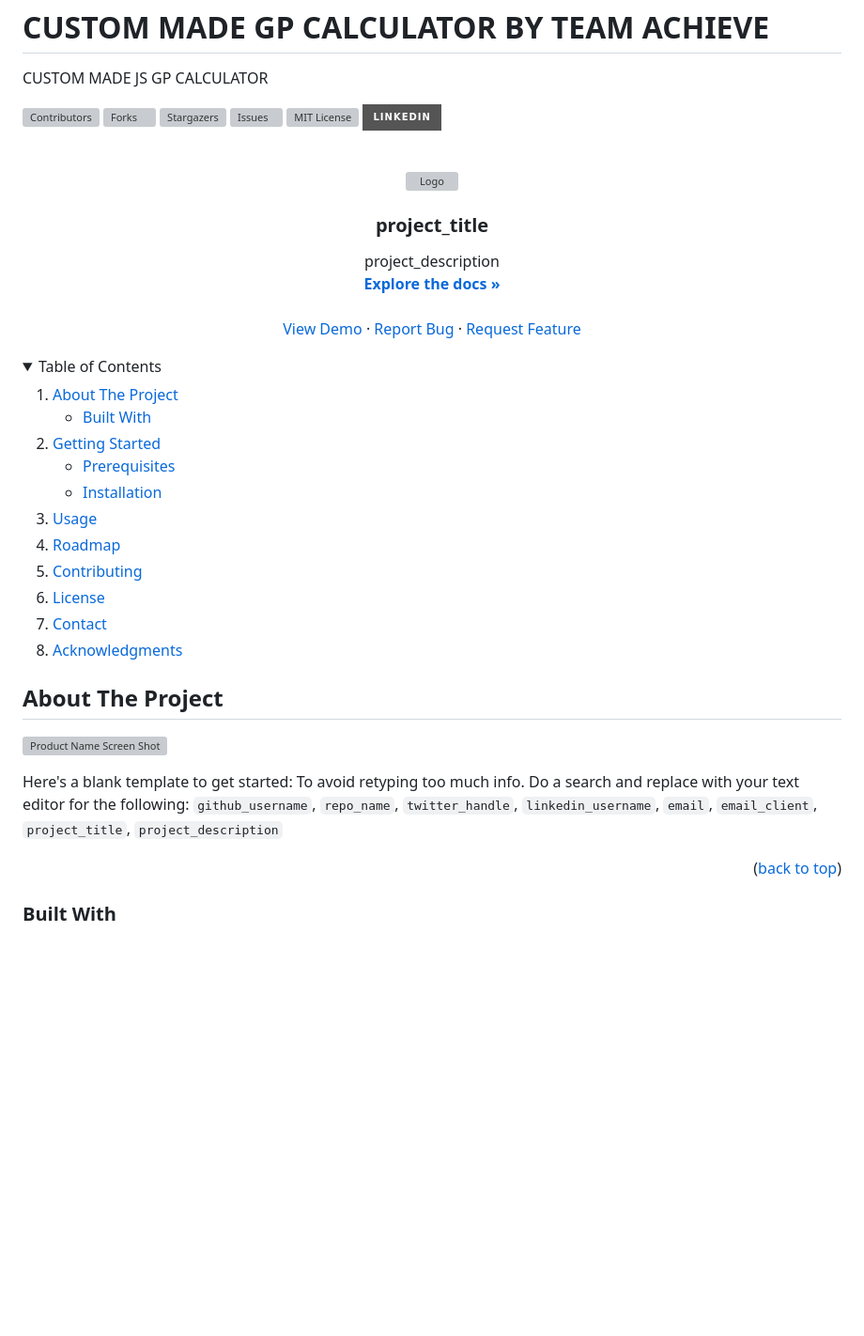
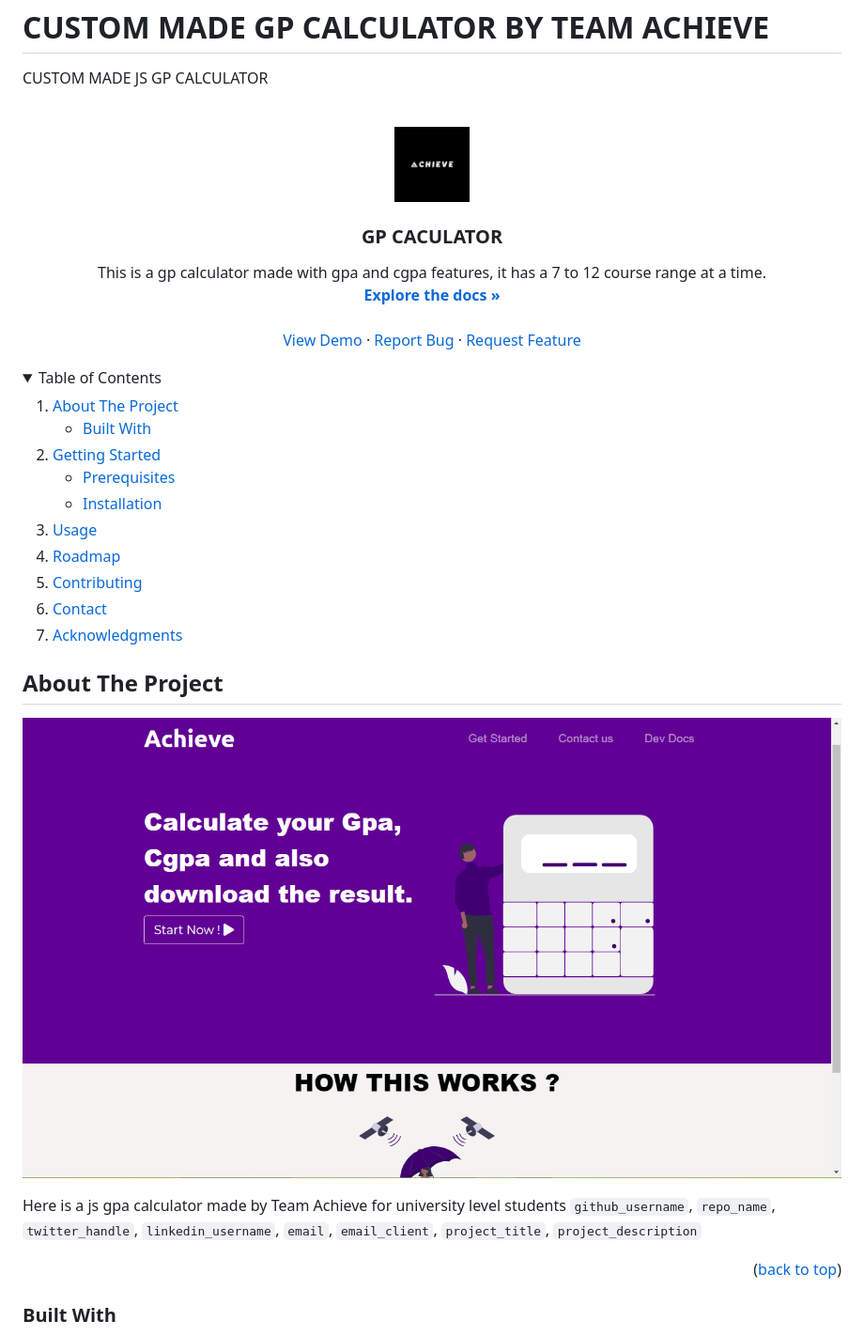
Before and after one commit to TEAM-ACHIEVE/CUSTOM-GP-CALCULATOR, a Markdown page: README.md, the part around the change printed below. Shown: that part at 94% size. GitHub-like rendering; pictures changed too: images/ACHIEVE BLACK AND WHITE.png (added), images/screenshot.png (added); folded sections open; badges without logos; blank space fills up the shorter version; grey boxes are pictures that could not be loaded.

```diff
--- a/README.md
+++ b/README.md
@@ -20,24 +20,18 @@ CUSTOM MADE JS GP CALCULATOR
 *** for contributors-url, forks-url, etc. This is an optional, concise syntax you may use.
 *** https://www.markdownguide.org/basic-syntax/#reference-style-links
 -->
-[![Contributors][contributors-shield]][contributors-url]
-[![Forks][forks-shield]][forks-url]
-[![Stargazers][stars-shield]][stars-url]
-[![Issues][issues-shield]][issues-url]
-[![MIT License][license-shield]][license-url]
-[![LinkedIn][linkedin-shield]][linkedin-url]
 
 
 
 <!-- PROJECT LOGO -->
 <br />
 <div align="center">
-  <a href="https://github.com/github_username/repo_name">
-    <img src="images/logo.png" alt="Logo" width="80" height="80">
+  <a href="https://github.com/TEAM-ACHIEVE/CUSTOM-GP-CALCULATOR">
+    <img src="images/ACHIEVE BLACK AND WHITE.png" alt="Logo" width="80" height="80">
   </a>
 
-<h3 align="center">project_title</h3>
+<h3 align="center">GP CACULATOR</h3>
 
   <p align="center">
-    project_description
+    This is a gp calculator made with gpa and cgpa features, it has a 7 to 12 course range at a time.
     <br />
@@ -74,7 +68,6 @@ CUSTOM MADE JS GP CALCULATOR
     <li><a href="#usage">Usage</a></li>
     <li><a href="#roadmap">Roadmap</a></li>
     <li><a href="#contributing">Contributing</a></li>
-    <li><a href="#license">License</a></li>
     <li><a href="#contact">Contact</a></li>
     <li><a href="#acknowledgments">Acknowledgments</a></li>
   </ol>
@@ -87,7 +80,7 @@ CUSTOM MADE JS GP CALCULATOR
 
 [![Product Name Screen Shot][product-screenshot]](https://example.com)
 
-Here's a blank template to get started: To avoid retyping too much info. Do a search and replace with your text editor for the following: `github_username`, `repo_name`, `twitter_handle`, `linkedin_username`, `email`, `email_client`, `project_title`, `project_description`
+Here is a js gpa calculator made by Team Achieve for university level students `github_username`, `repo_name`, `twitter_handle`, `linkedin_username`, `email`, `email_client`, `project_title`, `project_description`
 
 <p align="right">(<a href="#top">back to top</a>)</p>
 
```
Also changed, not shown: other parts of README.md (+42 -68 lines), images/screenshot imgs/screenshot.png (added), 2 other files.
